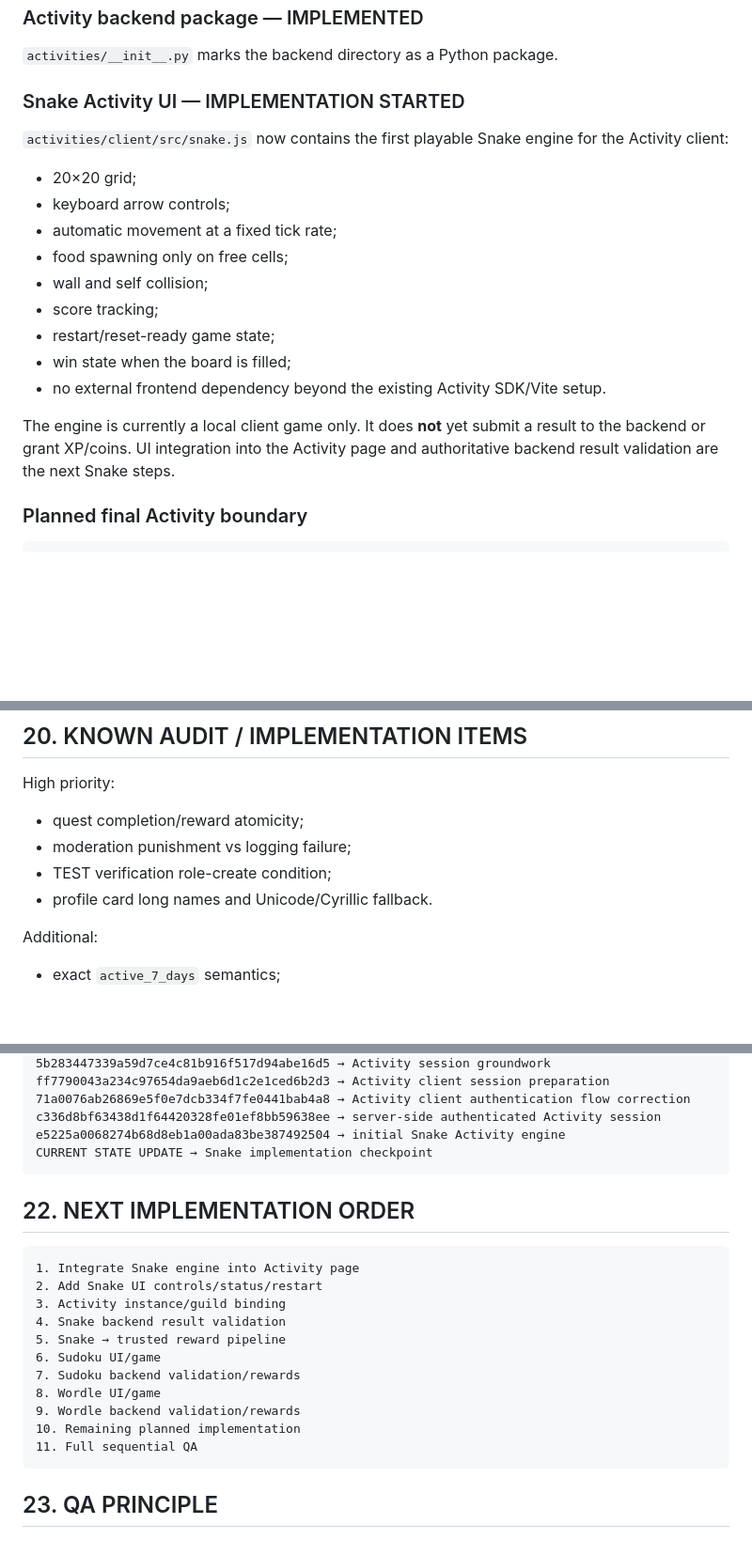
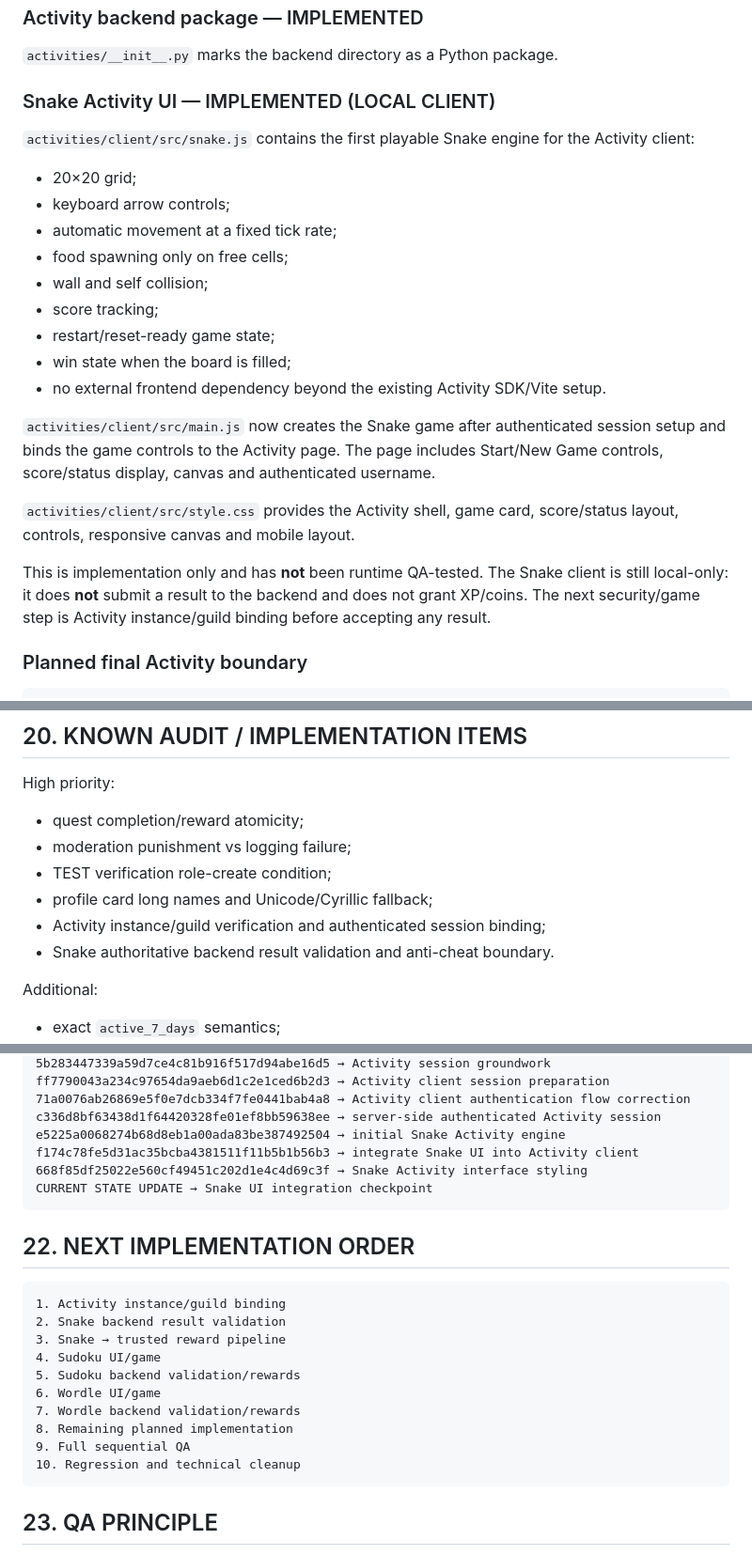
Before and after one commit to Kerdor/InsaneBot-discord, a Markdown page: PROJECT_STATE.md, 3 parts joined by grey strips. Shown at 94% size. GitHub-like rendering; blank space fills up the shorter version.

Commit message:
docs: update project state after Snake UI integration

````diff
--- a/PROJECT_STATE.md
+++ b/PROJECT_STATE.md
@@ -376,9 +376,9 @@ DISCORD_ACTIVITY_CLIENT_SECRET=<server-side Discord application client secret>
 
 `activities/__init__.py` marks the backend directory as a Python package.
 
-### Snake Activity UI — IMPLEMENTATION STARTED
+### Snake Activity UI — IMPLEMENTED (LOCAL CLIENT)
 
-`activities/client/src/snake.js` now contains the first playable Snake engine for the Activity client:
+`activities/client/src/snake.js` contains the first playable Snake engine for the Activity client:
 
 - 20×20 grid;
 - keyboard arrow controls;
@@ -390,7 +390,11 @@ DISCORD_ACTIVITY_CLIENT_SECRET=<server-side Discord application client secret>
 - win state when the board is filled;
 - no external frontend dependency beyond the existing Activity SDK/Vite setup.
 
-The engine is currently a local client game only. It does **not** yet submit a result to the backend or grant XP/coins. UI integration into the Activity page and authoritative backend result validation are the next Snake steps.
+`activities/client/src/main.js` now creates the Snake game after authenticated session setup and binds the game controls to the Activity page. The page includes Start/New Game controls, score/status display, canvas and authenticated username.
+
+`activities/client/src/style.css` provides the Activity shell, game card, score/status layout, controls, responsive canvas and mobile layout.
+
+This is implementation only and has **not** been runtime QA-tested. The Snake client is still local-only: it does **not** submit a result to the backend and does not grant XP/coins. The next security/game step is Activity instance/guild binding before accepting any result.
 
 ### Planned final Activity boundary
 
@@ -427,7 +431,9 @@ High priority:
 - quest completion/reward atomicity;
 - moderation punishment vs logging failure;
 - TEST verification role-create condition;
-- profile card long names and Unicode/Cyrillic fallback.
+- profile card long names and Unicode/Cyrillic fallback;
+- Activity instance/guild verification and authenticated session binding;
+- Snake authoritative backend result validation and anti-cheat boundary.
 
 Additional:
 
@@ -477,23 +481,24 @@ ff7790043a234c97654da9aeb6d1c2e1ced6b2d3 → Activity client session preparation
 71a0076ab26869e5f0e7dcb334f7fe0441bab4a8 → Activity client authentication flow correction
 c336d8bf63438d1f64420328fe01ef8bb59638ee → server-side authenticated Activity session
 e5225a0068274b68d8eb1a00ada83be387492504 → initial Snake Activity engine
-CURRENT STATE UPDATE → Snake implementation checkpoint
+f174c78fe5d31ac35bcba4381511f11b5b1b56b3 → integrate Snake UI into Activity client
+668f85df25022e560cf49451c202d1e4c4d69c3f → Snake Activity interface styling
+CURRENT STATE UPDATE → Snake UI integration checkpoint
 ```
 
 ## 22. NEXT IMPLEMENTATION ORDER
 
 ```text
-1. Integrate Snake engine into Activity page
-2. Add Snake UI controls/status/restart
-3. Activity instance/guild binding
-4. Snake backend result validation
-5. Snake → trusted reward pipeline
-6. Sudoku UI/game
-7. Sudoku backend validation/rewards
-8. Wordle UI/game
-9. Wordle backend validation/rewards
-10. Remaining planned implementation
-11. Full sequential QA
+1. Activity instance/guild binding
+2. Snake backend result validation
+3. Snake → trusted reward pipeline
+4. Sudoku UI/game
+5. Sudoku backend validation/rewards
+6. Wordle UI/game
+7. Wordle backend validation/rewards
+8. Remaining planned implementation
+9. Full sequential QA
+10. Regression and technical cleanup
 ```
 
 ## 23. QA PRINCIPLE
````
Also changed, not shown: other parts of PROJECT_STATE.md (+2 -4 lines).
